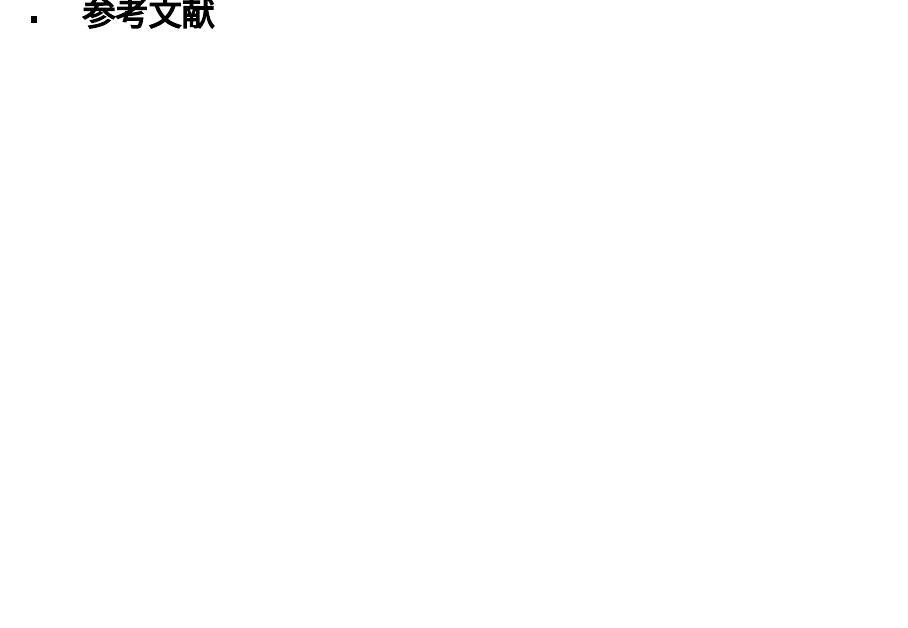
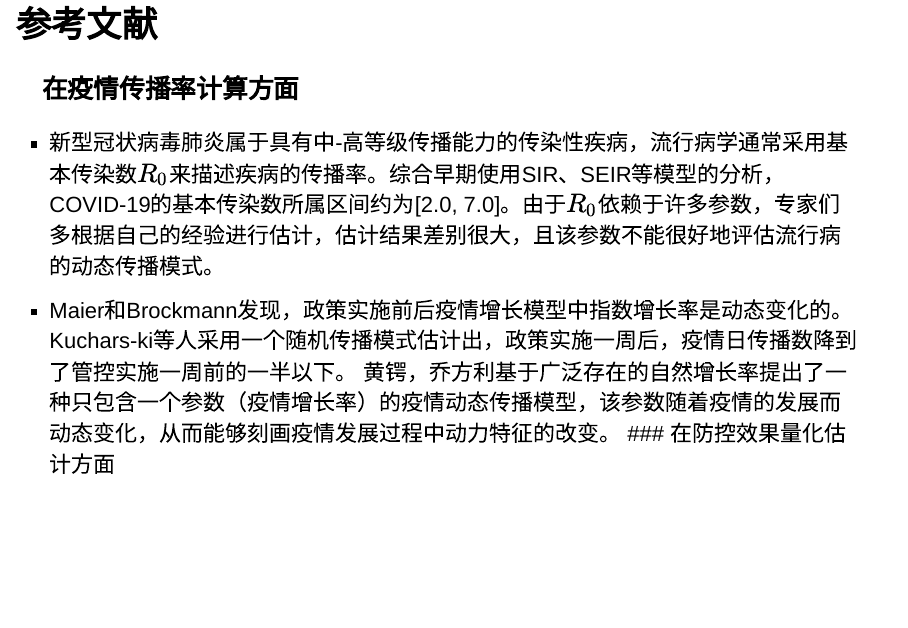
Before and after one commit to data-science-in-action/project-happy-beatles, an R Markdown document (Final-preparation.Rmd): page 4 of 10 before the commit and page 5 of 11 after it. Rendered offline with R 4.5, knitr and Pandoc, with nearby package versions.

Commit message:
Update Final-preparation.Rmd

```diff
--- a/Final-preparation.Rmd
+++ b/Final-preparation.Rmd
@@ -17,8 +17,14 @@ knitr::opts_chunk$set(echo = TRUE)
 - 疫情发生以来，温州一度成为孤悬鄂外的最严重地区，防控压力巨大。截止到2020年2月24日，根据浙江省卫生健康委员会公布的疫情数据，温州市累计确诊病例504例，累计治愈出院307例，死亡1例，新增病例实现零增长。在不到一个月的时间里，当地政府通过采取强制隔离密切接触者，对小区进行封闭式管理等紧急公共卫生措施，疫情现已得到有效控制。
 - 2020年1月23日，广东省启动重大突发公共卫生事件一级响应，而深圳市收治新冠肺炎确诊病例已达到15人。面对春节期间大型聚集活动和春运潮的压力，深圳市同日也采取了加强交通卫生检疫、停止人群聚集性活动等防控措施。截止到2020年2月24日，根据深圳政府数据开放平台公布的疫情数据，深圳市累计确诊病例417例，累计治愈出院249例，死亡3例，新增病例实现零增长。
 - 然而，当前境外疫情仍非常严重，我国输入病例的风险仍较高。因此，总结两市阶段性的疫情特征，量化评估阶段性防控措施的效果，可为其他地区以及未来突发公共卫生事件的科学防控提供参考。
--
+
 ## 参考文献
+### 在疫情传播率计算方面
+- 新型冠状病毒肺炎属于具有中-高等级传播能力的传染性疾病，流行病学通常采用基本传染数$R_0$来描述疾病的传播率。综合早期使用SIR、SEIR等模型的分析，COVID-19的基本传染数所属区间约为[2.0, 7.0]。由于$R_0$依赖于许多参数，专家们多根据自己的经验进行估计，估计结果差别很大，且该参数不能很好地评估流行病的动态传播模式。
+- Maier和Brockmann发现，政策实施前后疫情增长模型中指数增长率是动态变化的。Kuchars-ki等人采用一个随机传播模式估计出，政策实施一周后，疫情日传播数降到了管控实施一周前的一半以下。
+黄锷，乔方利基于广泛存在的自然增长率提出了一
+种只包含一个参数（疫情增长率）的疫情动态传播模型，该参数随着疫情的发展而动态变化，从而能够刻画疫情发展过程中动力特征的改变。
+### 在防控效果量化估计方面
 
 ## 主要内容
 -
```
